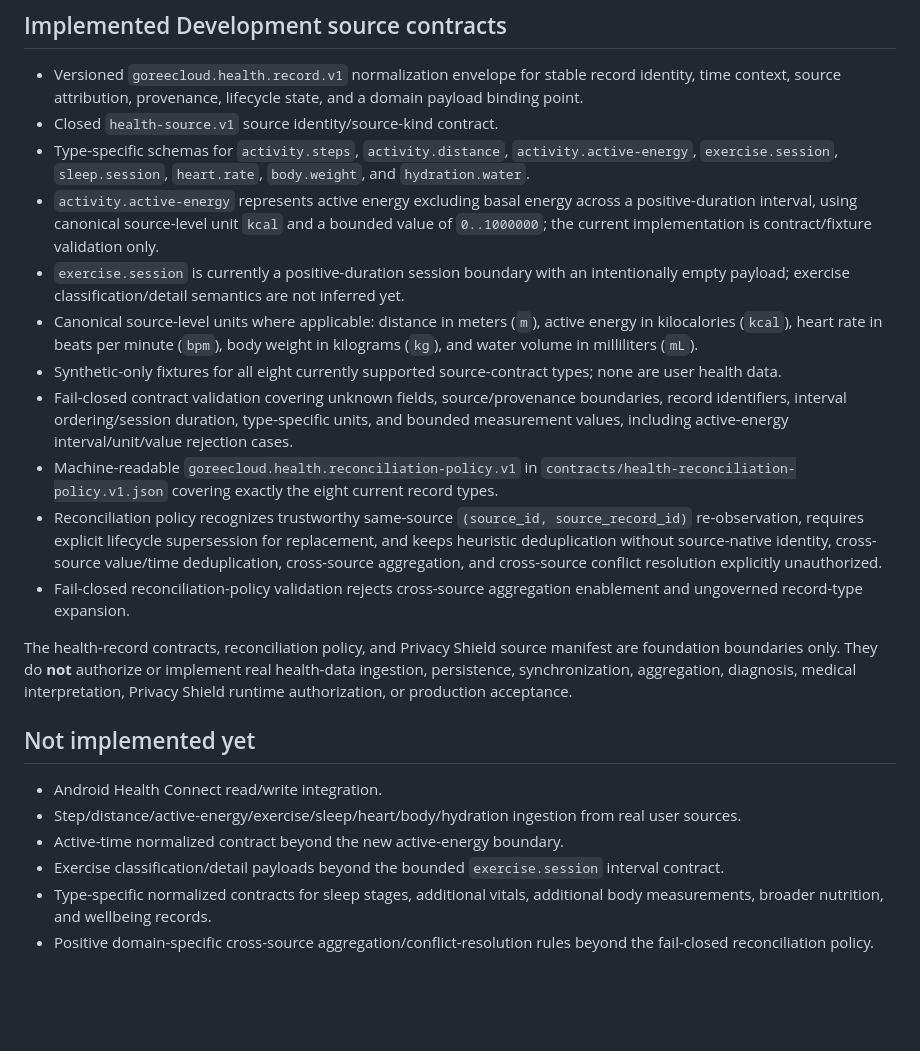
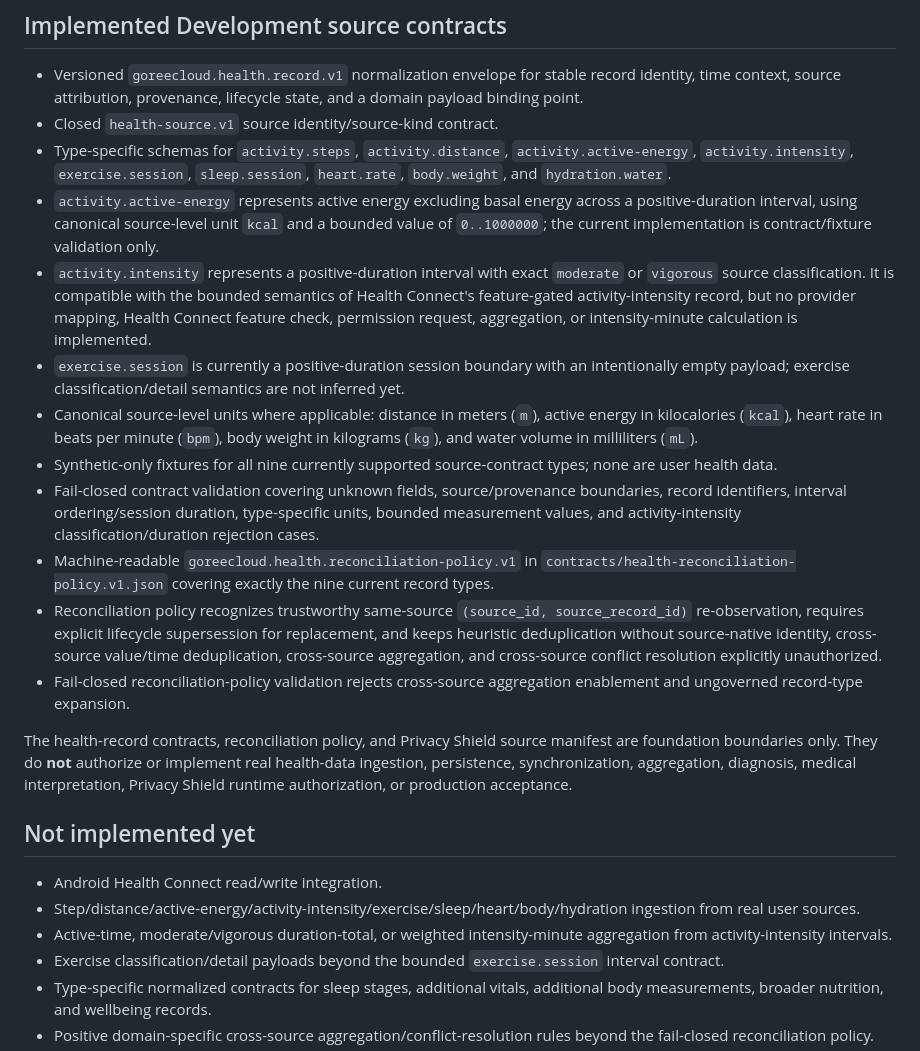
Before and after one commit to GoreeCloud/goreecloud-health, a Markdown page: FEATURES.md, the part around the change. Rendered like a GitHub page; blank space fills up the shorter version.

Commit message:
docs: describe activity intensity foundation feature

```diff
--- a/FEATURES.md
+++ b/FEATURES.md
@@ -18,13 +18,14 @@ This document records **current repository functionality**, not the desired end
 
 - Versioned `goreecloud.health.record.v1` normalization envelope for stable record identity, time context, source attribution, provenance, lifecycle state, and a domain payload binding point.
 - Closed `health-source.v1` source identity/source-kind contract.
-- Type-specific schemas for `activity.steps`, `activity.distance`, `activity.active-energy`, `exercise.session`, `sleep.session`, `heart.rate`, `body.weight`, and `hydration.water`.
+- Type-specific schemas for `activity.steps`, `activity.distance`, `activity.active-energy`, `activity.intensity`, `exercise.session`, `sleep.session`, `heart.rate`, `body.weight`, and `hydration.water`.
 - `activity.active-energy` represents active energy excluding basal energy across a positive-duration interval, using canonical source-level unit `kcal` and a bounded value of `0..1000000`; the current implementation is contract/fixture validation only.
+- `activity.intensity` represents a positive-duration interval with exact `moderate` or `vigorous` source classification. It is compatible with the bounded semantics of Health Connect's feature-gated activity-intensity record, but no provider mapping, Health Connect feature check, permission request, aggregation, or intensity-minute calculation is implemented.
 - `exercise.session` is currently a positive-duration session boundary with an intentionally empty payload; exercise classification/detail semantics are not inferred yet.
 - Canonical source-level units where applicable: distance in meters (`m`), active energy in kilocalories (`kcal`), heart rate in beats per minute (`bpm`), body weight in kilograms (`kg`), and water volume in milliliters (`mL`).
-- Synthetic-only fixtures for all eight currently supported source-contract types; none are user health data.
-- Fail-closed contract validation covering unknown fields, source/provenance boundaries, record identifiers, interval ordering/session duration, type-specific units, and bounded measurement values, including active-energy interval/unit/value rejection cases.
-- Machine-readable `goreecloud.health.reconciliation-policy.v1` in `contracts/health-reconciliation-policy.v1.json` covering exactly the eight current record types.
+- Synthetic-only fixtures for all nine currently supported source-contract types; none are user health data.
+- Fail-closed contract validation covering unknown fields, source/provenance boundaries, record identifiers, interval ordering/session duration, type-specific units, bounded measurement values, and activity-intensity classification/duration rejection cases.
+- Machine-readable `goreecloud.health.reconciliation-policy.v1` in `contracts/health-reconciliation-policy.v1.json` covering exactly the nine current record types.
 - Reconciliation policy recognizes trustworthy same-source `(source_id, source_record_id)` re-observation, requires explicit lifecycle supersession for replacement, and keeps heuristic deduplication without source-native identity, cross-source value/time deduplication, cross-source aggregation, and cross-source conflict resolution explicitly unauthorized.
 - Fail-closed reconciliation-policy validation rejects cross-source aggregation enablement and ungoverned record-type expansion.
 
@@ -33,8 +34,8 @@ The health-record contracts, reconciliation policy, and Privacy Shield source ma
 ## Not implemented yet
 
 - Android Health Connect read/write integration.
-- Step/distance/active-energy/exercise/sleep/heart/body/hydration ingestion from real user sources.
-- Active-time normalized contract beyond the new active-energy boundary.
+- Step/distance/active-energy/activity-intensity/exercise/sleep/heart/body/hydration ingestion from real user sources.
+- Active-time, moderate/vigorous duration-total, or weighted intensity-minute aggregation from activity-intensity intervals.
 - Exercise classification/detail payloads beyond the bounded `exercise.session` interval contract.
 - Type-specific normalized contracts for sleep stages, additional vitals, additional body measurements, broader nutrition, and wellbeing records.
 - Positive domain-specific cross-source aggregation/conflict-resolution rules beyond the fail-closed reconciliation policy.
```
